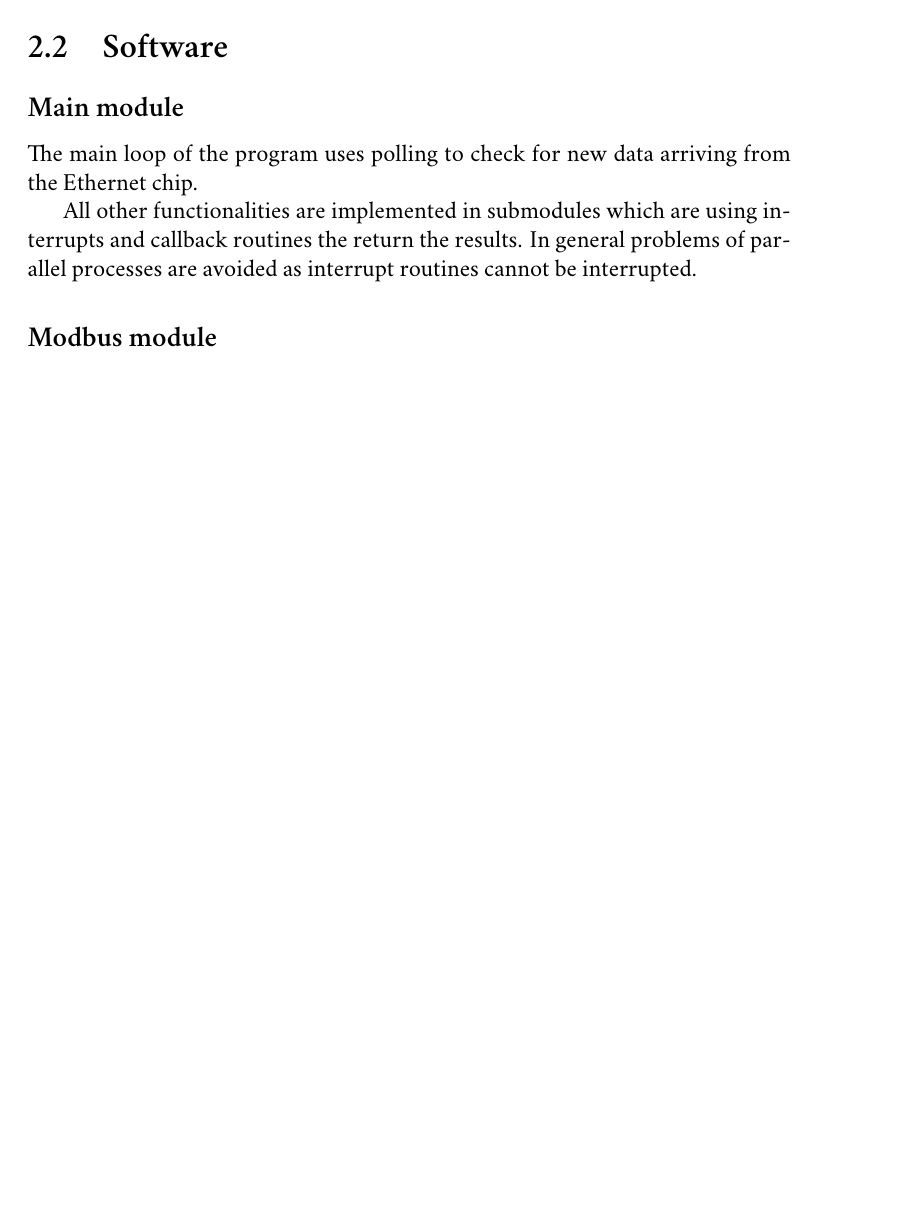
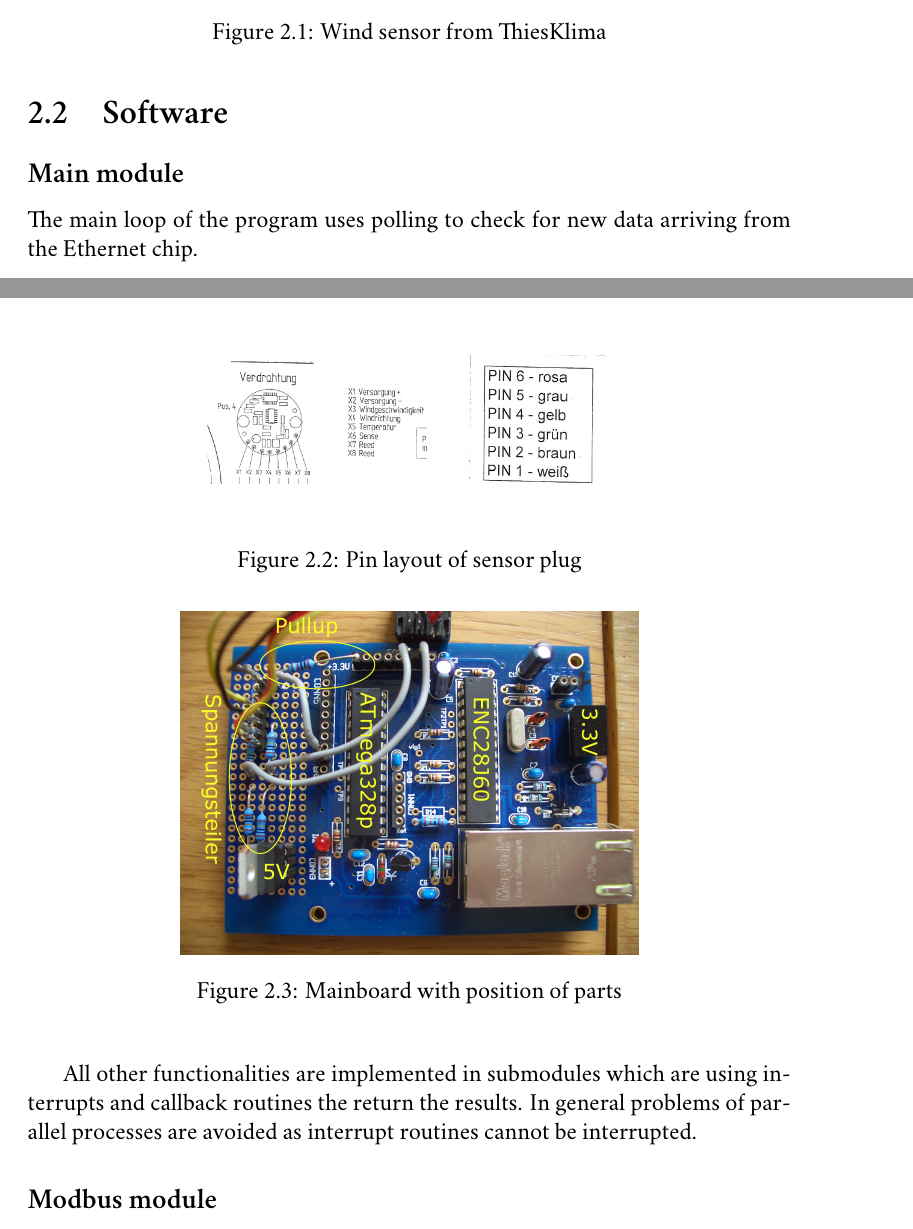
Before and after one commit to schugabe/FWS, a LaTeX book (documentation/documentation.tex, which reads documentation/slave.tex): part of page 8 of 23 before the commit and two parts of pages 8 and 9 of 24 after it, the two joined at a grey line, cut at the place of the change, the shorter picture padded with empty space. Compiled offline with XeLaTeX; a missing font is replaced by an installed copy or a similar font.

Commit message:
Grafiken ergänzt

```diff
--- a/documentation/slave.tex
+++ b/documentation/slave.tex
@@ -6,7 +6,29 @@ The term slave subsumes all parts of the the sensor capturing unit.
 The following explanations will discuss hardware and software individually to provide a more specific view of these parts.
 
 \section{Hardware}
+
+\begin{figure}[ht]
+    \centering
+    \includegraphics[width=0.6\linewidth]{graphics/windsensor.jpg}
+    \caption{Wind sensor from ThiesKlima}
+    \label{fig:windsensor}
+\end{figure}
+
 For capturing the monitored parameters wind speed, wind direction and temperature a product of ThiesKlima is used combining all needed sensors into one device. The connection between sensor device and microcontroller board is established by a 6-pin RJ plug.
+
+\begin{figure}[ht]
+    \centering
+    \includegraphics[width=0.6\linewidth]{graphics/pinlayout.jpg}
+    \caption{Pin layout of sensor plug}
+    \label{fig:pinlayout}
+\end{figure}
+
+\begin{figure}[ht]
+    \centering
+    \includegraphics[width=0.6\linewidth]{graphics/mainboard.jpg}
+    \caption{Mainboard with position of parts}
+    \label{fig:mainboard}
+\end{figure}
 
 The measurement data acquisition and TCP/IP handling is done by an ATmega328p chip, whereas the basic Ethernet communication is handled by an ENC28J60 chip from Microchip. Both chips are communicating via a SPI connection.\footnote{The mainboard is a product of \url{http://tuxgraphics.org}}
 
```
Also changed, not shown: documentation/graphics/mainboard.jpg (added), documentation/graphics/pinlayout.jpg (added), documentation/master/main.jpg (added), documentation/master/parameters.jpg (added), documentation/master/settings.jpg (added), documentation/master/stations.jpg (added), documentation/master/viewdata.jpg (added), 1 other file.
